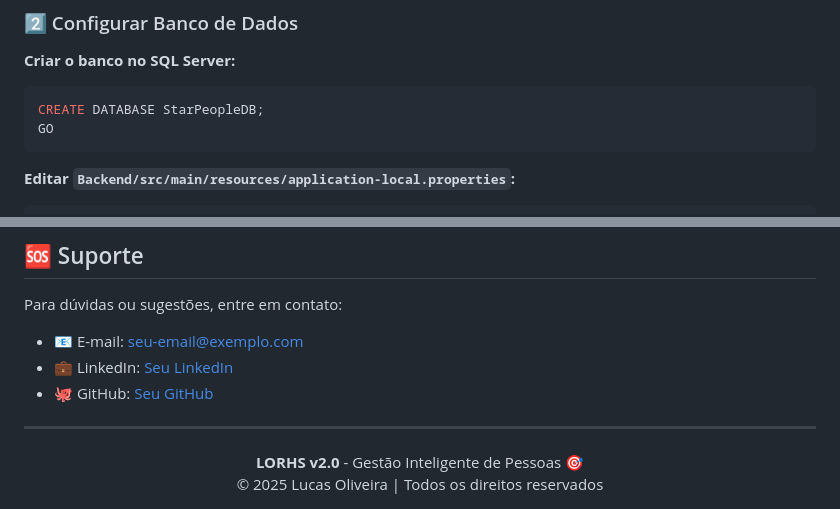
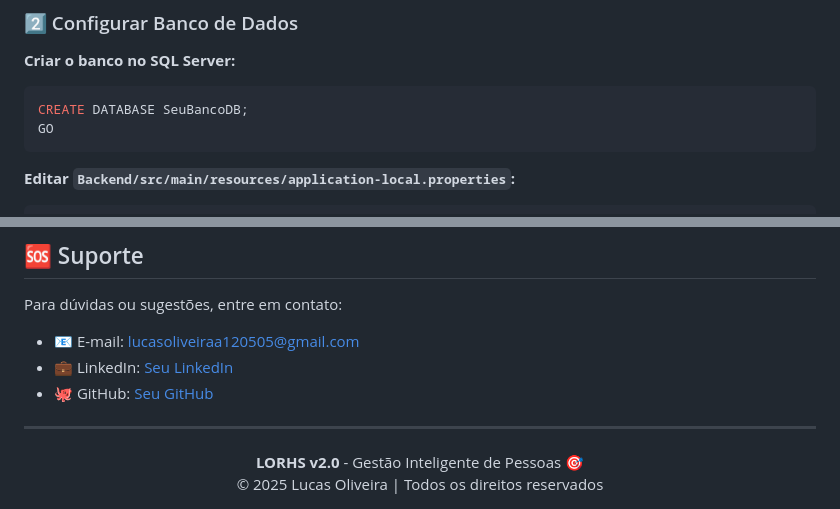
Before and after one commit to git-lucasoliveira/rh-system, a Markdown page: README.md, 2 parts joined by grey strips. Rendered like a GitHub page.

Commit message:
Modify database name and support contact details
Updated database name and contact information.

````diff
--- a/README.md
+++ b/README.md
@@ -86,7 +86,7 @@ cd lorhs
 
 **Criar o banco no SQL Server:**
 ```sql
-CREATE DATABASE StarPeopleDB;
+CREATE DATABASE SeuBancoDB;
 GO
 ```
 
@@ -255,9 +255,9 @@ Sistema desenvolvido como projeto pessoal de gestão de RH.
 ## 🆘 Suporte
 
 Para dúvidas ou sugestões, entre em contato:
-- 📧 E-mail: seu-email@exemplo.com
-- 💼 LinkedIn: [Seu LinkedIn](https://linkedin.com/in/seu-perfil)
-- 🐙 GitHub: [Seu GitHub](https://github.com/seu-usuario)
+- 📧 E-mail: lucasoliveiraa120505@gmail.com
+- 💼 LinkedIn: [Seu LinkedIn](https://linkedin.com/in/lucasoliveiraamorim/)
+- 🐙 GitHub: [Seu GitHub](https://github.com/git-lucasoliveira)
 
 ---
 
````
